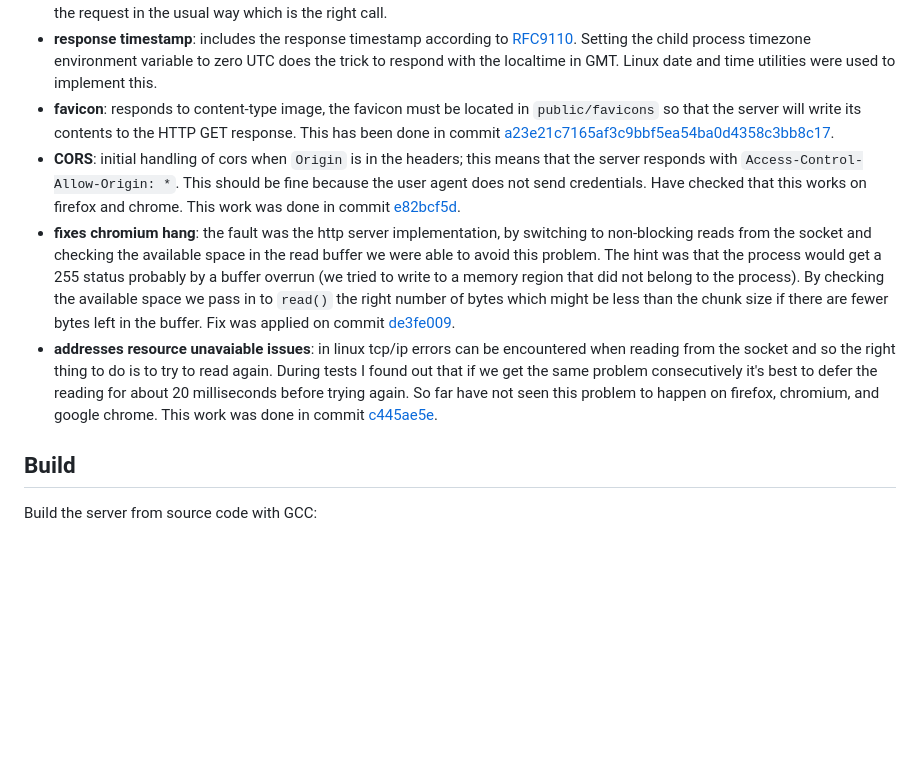
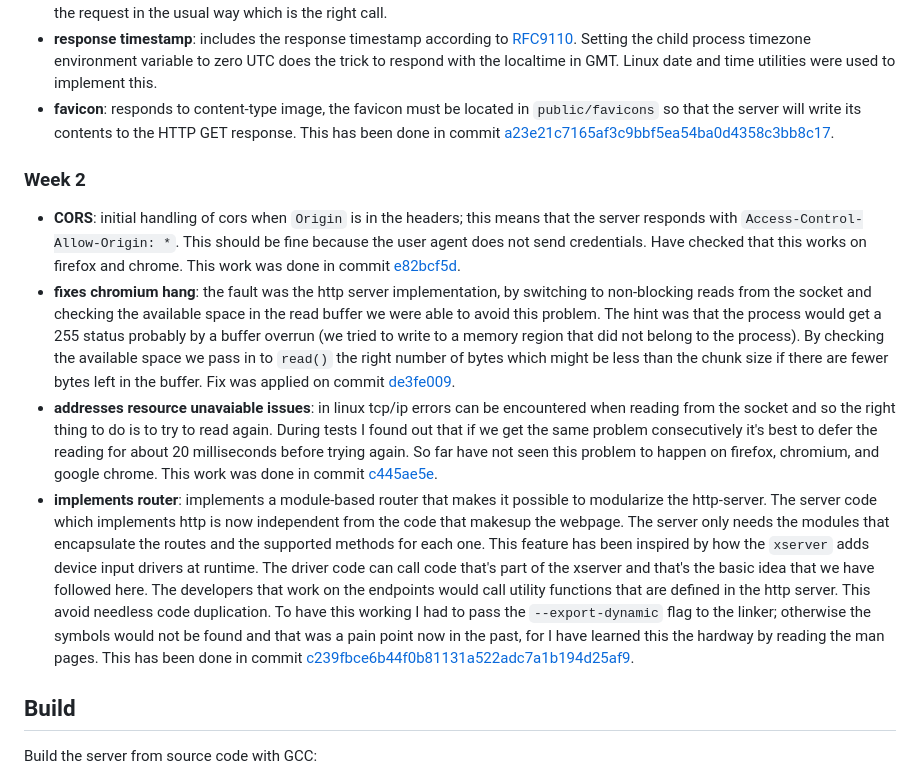
Before and after one commit to misael-diaz/hydrogen, a Markdown page: README.md, the part around the change. Drawn GitHub-style; blank space fills up the shorter version.

Commit message:
doc: adds router to devlog

```diff
--- a/README.md
+++ b/README.md
@@ -14,9 +14,13 @@ Sonic Speed HTTP Server
 - **async requests**: server responds to incoming requests asynchronously by means of signal handlers. The children still process the request in the usual way which is the right call.
 - **response timestamp**: includes the response timestamp according to [RFC9110](https://www.rfc-editor.org/info/rfc9110/#name-date-time-formats). Setting the child process timezone environment variable to zero UTC does the trick to respond with the localtime in GMT. Linux date and time utilities were used to implement this.
 - **favicon**: responds to content-type image, the favicon must be located in `public/favicons` so that the server will write its contents to the HTTP GET response. This has been done in commit [a23e21c7165af3c9bbf5ea54ba0d4358c3bb8c17](https://github.com/misael-diaz/sonic-httpd/tree/a23e21c7165af3c9bbf5ea54ba0d4358c3bb8c17).
+
+### Week 2
+
 - **CORS**: initial handling of cors when `Origin` is in the headers; this means that the server responds with `Access-Control-Allow-Origin: *`. This should be fine because the user agent does not send credentials. Have checked that this works on firefox and chrome. This work was done in commit [e82bcf5d](https://github.com/misael-diaz/sonic-httpd/tree/e82bcf5d9912771707aab3a6f1e43cb05a7766a2).
 - **fixes chromium hang**: the fault was the http server implementation, by switching to non-blocking reads from the socket and checking the available space in the read buffer we were able to avoid this problem. The hint was that the process would get a 255 status probably by a buffer overrun (we tried to write to a memory region that did not belong to the process). By checking the available space we pass in to `read()` the right number of bytes which might be less than the chunk size if there are fewer bytes left in the buffer. Fix was applied on commit [de3fe009](https://github.com/misael-diaz/sonic-httpd/tree/de3fe0094a95206bda137b3c33d3e55e96c940a3).
 - **addresses resource unavaiable issues**: in linux tcp/ip errors can be encountered when reading from the socket and so the right thing to do is to try to read again. During tests I found out that if we get the same problem consecutively it's best to defer the reading for about 20 milliseconds before trying again. So far have not seen this problem to happen on firefox, chromium, and google chrome. This work was done in commit [c445ae5e](https://github.com/misael-diaz/sonic-httpd/tree/c445ae5e3054b40728e9cf60b7f016477beaee47).
+- **implements router**: implements a module-based router that makes it possible to modularize the http-server. The server code which implements http is now independent from the code that makesup the webpage. The server only needs the modules that encapsulate the routes and the supported methods for each one. This feature has been inspired by how the `xserver` adds device input drivers at runtime. The driver code can call code that's part of the xserver and that's the basic idea that we have followed here. The developers that work on the endpoints would call utility functions that are defined in the http server. This avoid needless code duplication. To have this working I had to pass the `--export-dynamic` flag to the linker; otherwise the symbols would not be found and that was a pain point now in the past, for I have learned this the hardway by reading the man pages. This has been done in commit [c239fbce6b44f0b81131a522adc7a1b194d25af9](https://github.com/misael-diaz/sonic-httpd/tree/c239fbce6b44f0b81131a522adc7a1b194d25af9).
 
 ## Build
 
```
